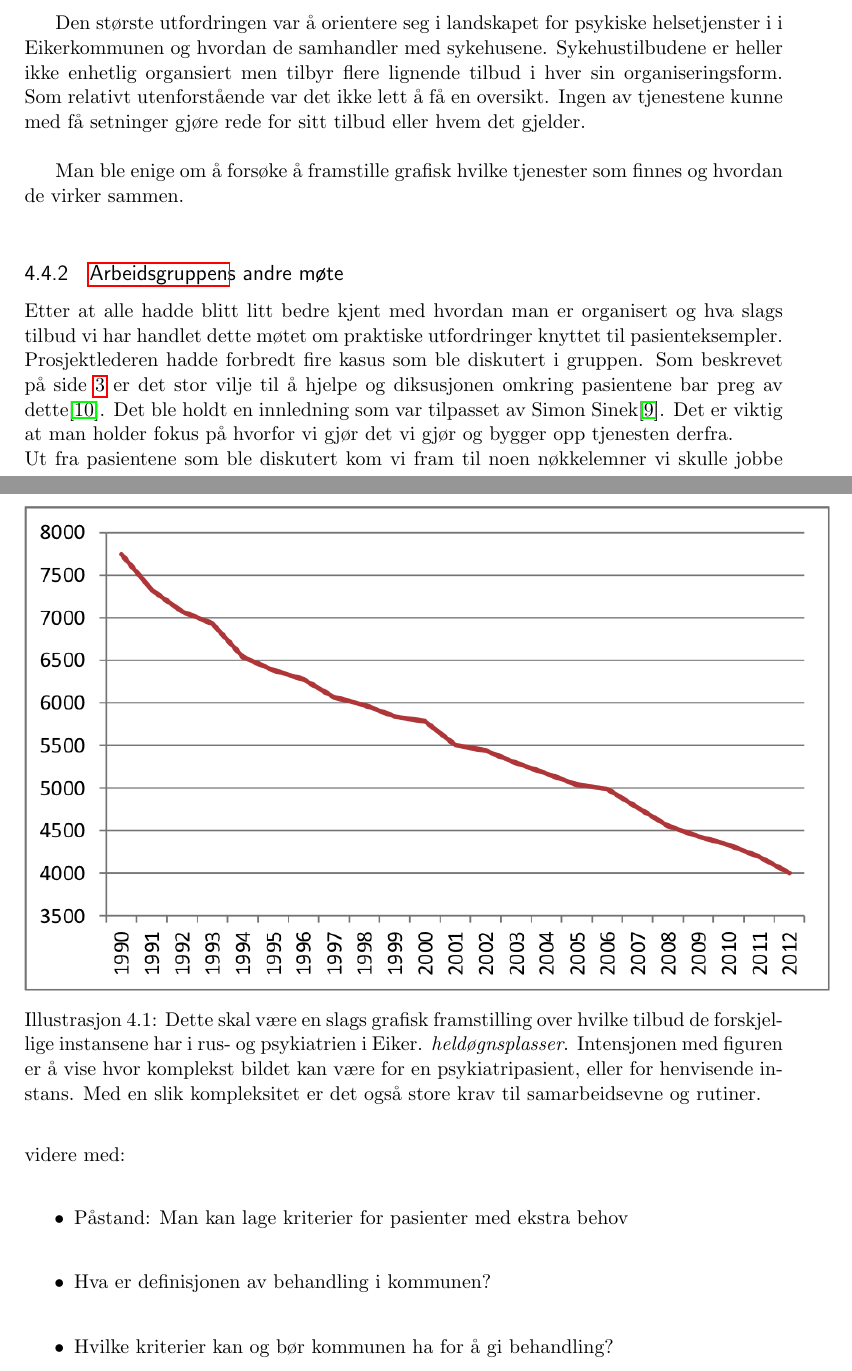
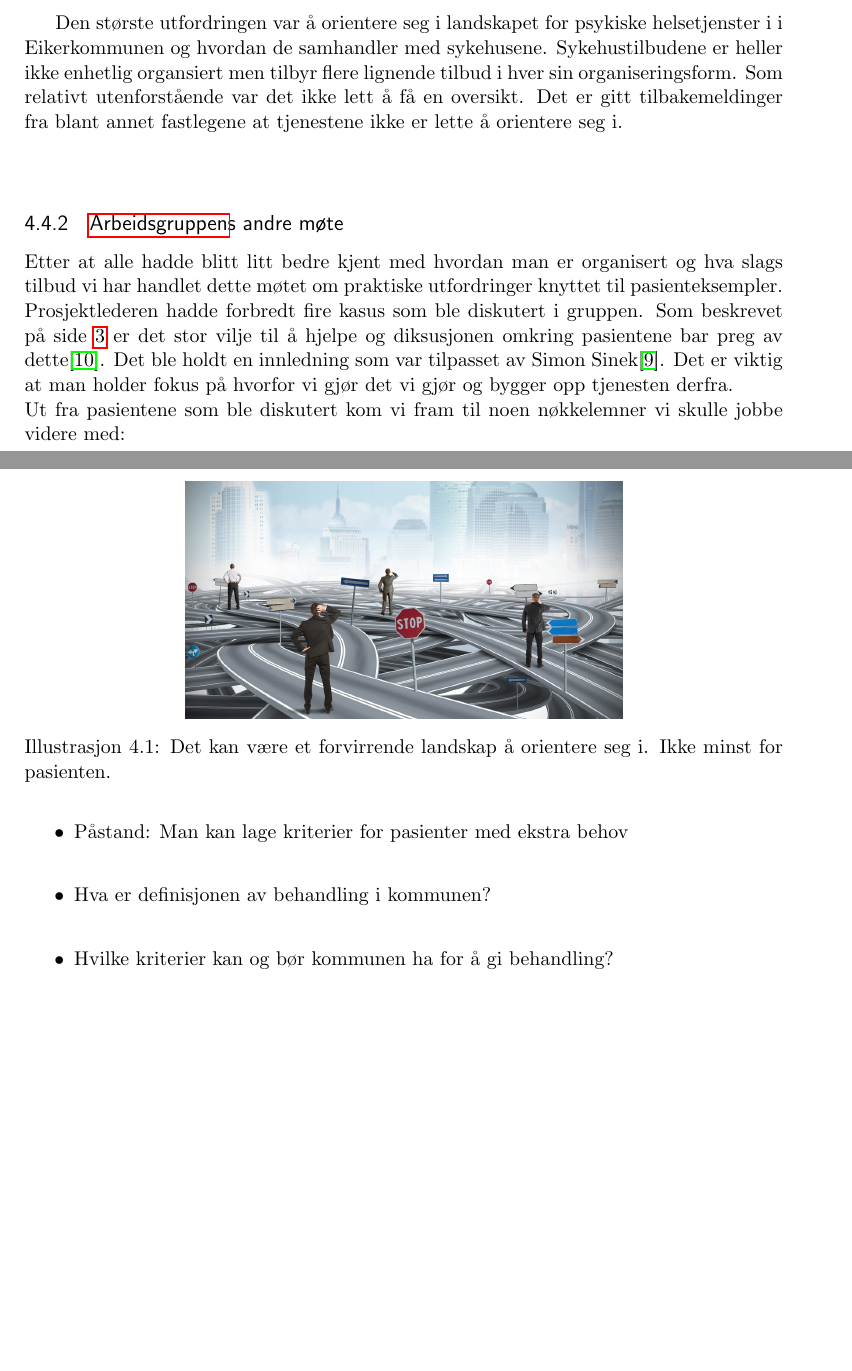
Before and after one commit to pcjawick/SAMRUSrapport, a LaTeX document (Projrap_main.tex): two parts of pages 17 and 18 of 30, joined at a grey line, cut so that both start at the same text, the shorter picture padded with empty space. Compiled offline with pdfLaTeX.

Commit message:
Bilde og ferdig med skrivejobben
Lagt til bilde. Avsluttet skrivejobben, med utfylle siste avsnitt.
Fjernet små kommentarer som var litt krasse mot psykiatritjenesten

```diff
--- a/Projrap_main.tex
+++ b/Projrap_main.tex
@@ -313,15 +313,14 @@
                   \subsection{\nameref{sec:m_agr}s første møte}\label{sec:agr_1}
                     Arbeidsgruppens første møte\cite{arbgr_mref-1} handlet om presentasjon av de forskjellige tjenestene i alle linjene. Mandatet ble gjennomgått og det var en åpen diskusjon om hvem som har størst behov for å koordinere dagens tjenestetilbud. Hvordan vi er organisert og jobber med dette i dag og hva som er de største utfordringene. \\
 
-                    Den største utfordringen var å orientere seg i landskapet for psykiske helsetjenster i i Eikerkommunen og hvordan de samhandler med sykehusene. Sykehustilbudene er heller ikke enhetlig organsiert men tilbyr flere lignende tilbud i hver sin organiseringsform. Som relativt utenforstående var det ikke lett å få en oversikt. Ingen av tjenestene kunne med få setninger gjøre rede for sitt tilbud eller hvem det gjelder. \\
-
-                    Man ble enige om å forsøke å framstille grafisk hvilke tjenester som finnes og hvordan de virker sammen.\\
+                    Den største utfordringen var å orientere seg i landskapet for psykiske helsetjenster i i Eikerkommunen og hvordan de samhandler med sykehusene. Sykehustilbudene er heller ikke enhetlig organsiert men tilbyr flere lignende tilbud i hver sin organiseringsform. Som relativt utenforstående var det ikke lett å få en oversikt. Det er gitt tilbakemeldinger fra blant annet fastlegene at tjenestene ikke er lette å orientere seg i. \\
+                    \\
 %Her begynner grafikken, grafikken er ikke ferdigprodusert ennå.
                     \begin{figure}[ht]
                       \centering
-                      \includegraphics{./pix/heldgnpsykplass}%placeholder
+                      \includegraphics{./pix/kaotiskvei.jpg}%placeholder
                       \caption[Framstilling av tjenestetilbudene]%\textit{tjenestetilbudene}.]
-                      {Dette skal være en slags grafisk framstilling over hvilke tilbud de forskjellige instansene har i rus- og psykiatrien i Eiker. \textit{heldøgnsplasser}. Intensjonen med figuren er å vise hvor komplekst bildet kan være for en psykiatripasient, eller for henvisende instans. Med en slik kompleksitet er det også store krav til samarbeidsevne og rutiner.}
+                      {Det kan være et forvirrende landskap å orientere seg i. Ikke minst for pasienten.}
                     \end{figure}
 %Her slutter grafikken
                   \subsection{\nameref{sec:m_agr}s andre møte}\label{sec:agr_2}
```
Also changed, not shown: Projrap_main.pdf, pix/kaotiskvei.jpg (added), pix/svirrende.jpg (added), Projrap_main.tex (9 more changed lines), 4 other files.
